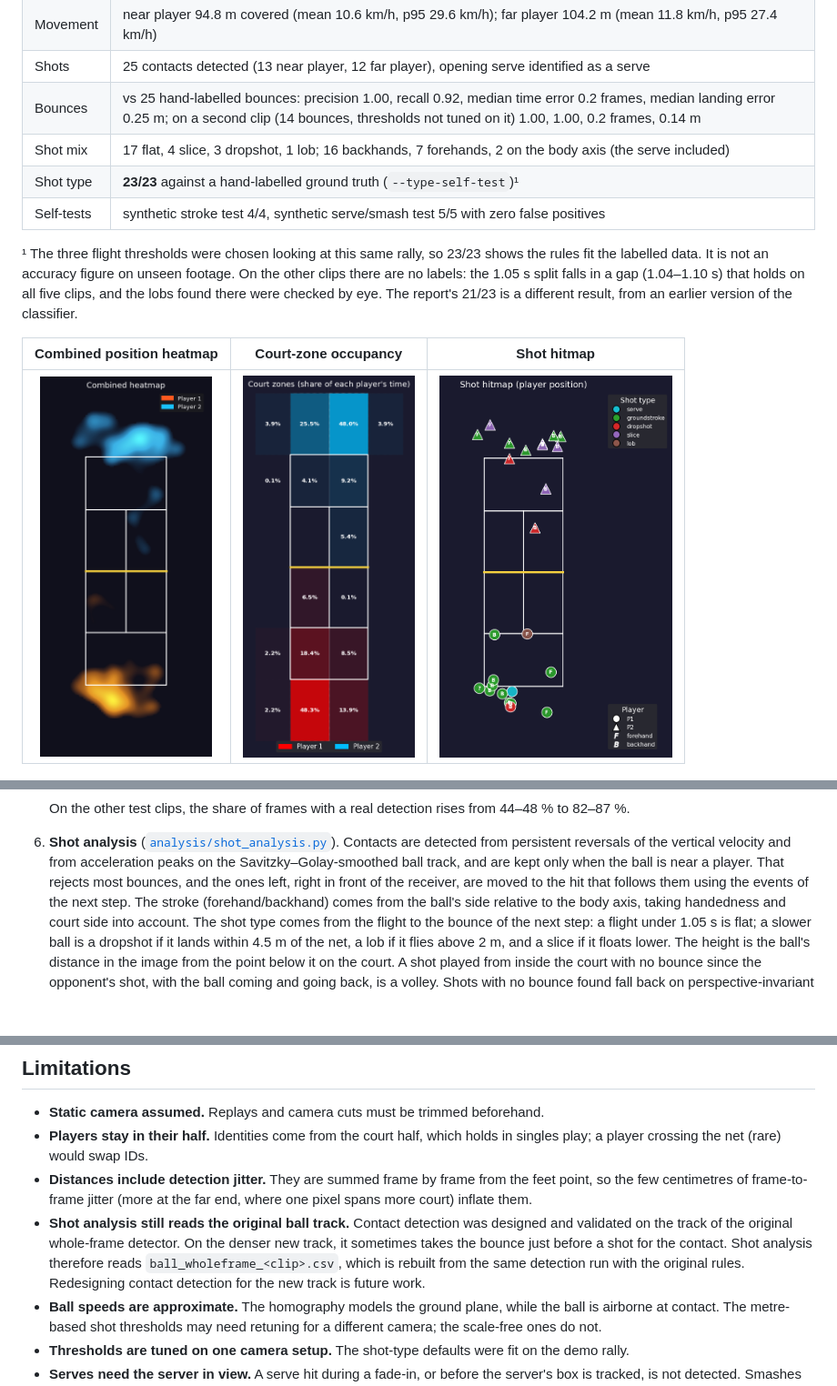
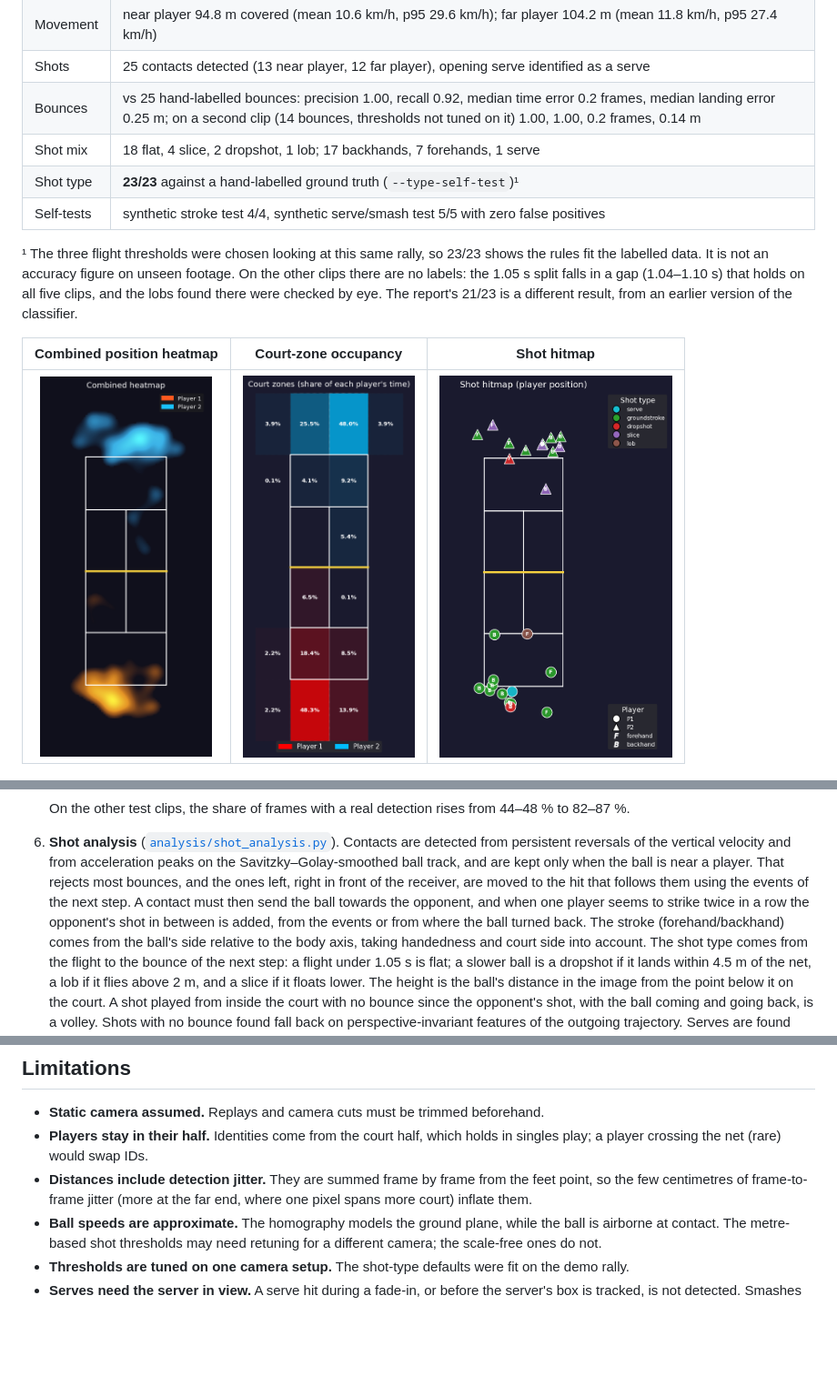
Before and after one commit to marcomassa-unitn/tennis_players_tracking, a Markdown page: README.md, 3 parts joined by grey strips. Shown at 91% size. GitHub-like rendering; pictures changed too: assets/shot_hitmap.png; blank space fills up the shorter version.

```diff
--- a/README.md
+++ b/README.md
@@ -71,7 +71,7 @@ the pipeline produces:
 | Movement | near player 94.8 m covered (mean 10.6 km/h, p95 29.6 km/h); far player 104.2 m (mean 11.8 km/h, p95 27.4 km/h) |
 | Shots | 25 contacts detected (13 near player, 12 far player), opening serve identified as a serve |
 | Bounces | vs 25 hand-labelled bounces: precision 1.00, recall 0.92, median time error 0.2 frames, median landing error 0.25 m; on a second clip (14 bounces, thresholds not tuned on it) 1.00, 1.00, 0.2 frames, 0.14 m |
-| Shot mix | 17 flat, 4 slice, 3 dropshot, 1 lob; 16 backhands, 7 forehands, 2 on the body axis (the serve included) |
+| Shot mix | 18 flat, 4 slice, 2 dropshot, 1 lob; 17 backhands, 7 forehands, 1 serve |
 | Shot type | **23/23** against a hand-labelled ground truth (`--type-self-test`)¹ |
 | Self-tests | synthetic stroke test 4/4, synthetic serve/smash test 5/5 with zero false positives |
 
@@ -186,7 +186,9 @@ flowchart LR
    from acceleration peaks on the Savitzky–Golay-smoothed ball track, and are
    kept only when the ball is near a player. That rejects most bounces, and the
    ones left, right in front of the receiver, are moved to the hit that follows
-   them using the events of the next step. The stroke
+   them using the events of the next step. A contact must then send the ball towards
+   the opponent, and when one player seems to strike twice in a row the opponent's shot
+   in between is added, from the events or from where the ball turned back. The stroke
    (forehand/backhand) comes from the ball's side relative to the body axis,
    taking handedness and court side into account. The shot type comes from the
    flight to the bounce of the next step: a flight under 1.05 s is flat; a slower
@@ -373,12 +375,6 @@ ruff check .    # lint
 - **Distances include detection jitter.** They are summed frame by frame from
   the feet point, so the few centimetres of frame-to-frame jitter (more at the
   far end, where one pixel spans more court) inflate them.
-- **Shot analysis still reads the original ball track.** Contact detection was
-  designed and validated on the track of the original whole-frame detector.
-  On the denser new track, it sometimes takes the bounce just before a shot
-  for the contact. Shot analysis therefore reads `ball_wholeframe_<clip>.csv`,
-  which is rebuilt from the same detection run with the original rules.
-  Redesigning contact detection for the new track is future work.
 - **Ball speeds are approximate.** The homography models the ground plane, while
   the ball is airborne at contact. The metre-based shot thresholds may need
   retuning for a different camera; the scale-free ones do not.
```
Also changed, not shown: 5 other files.
